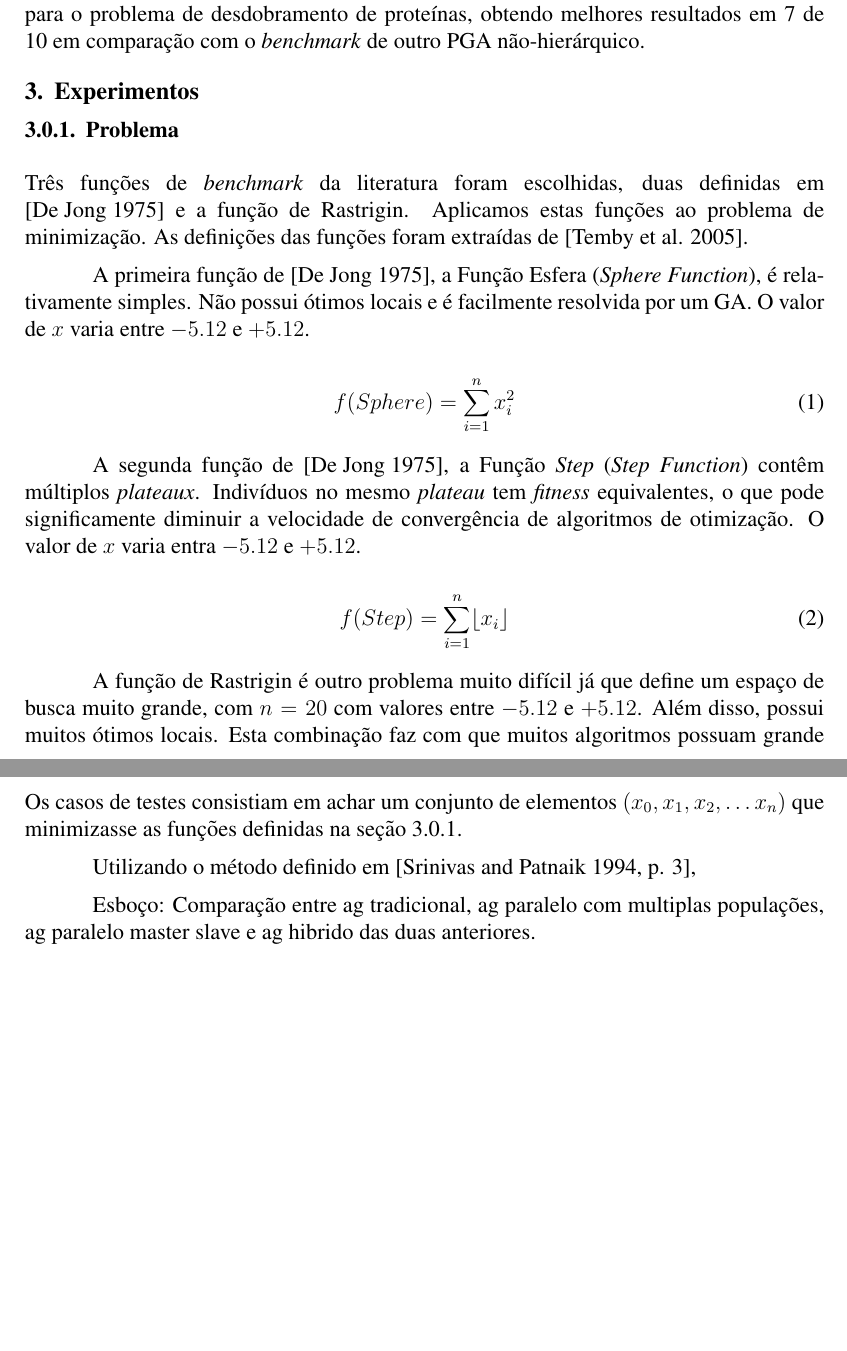
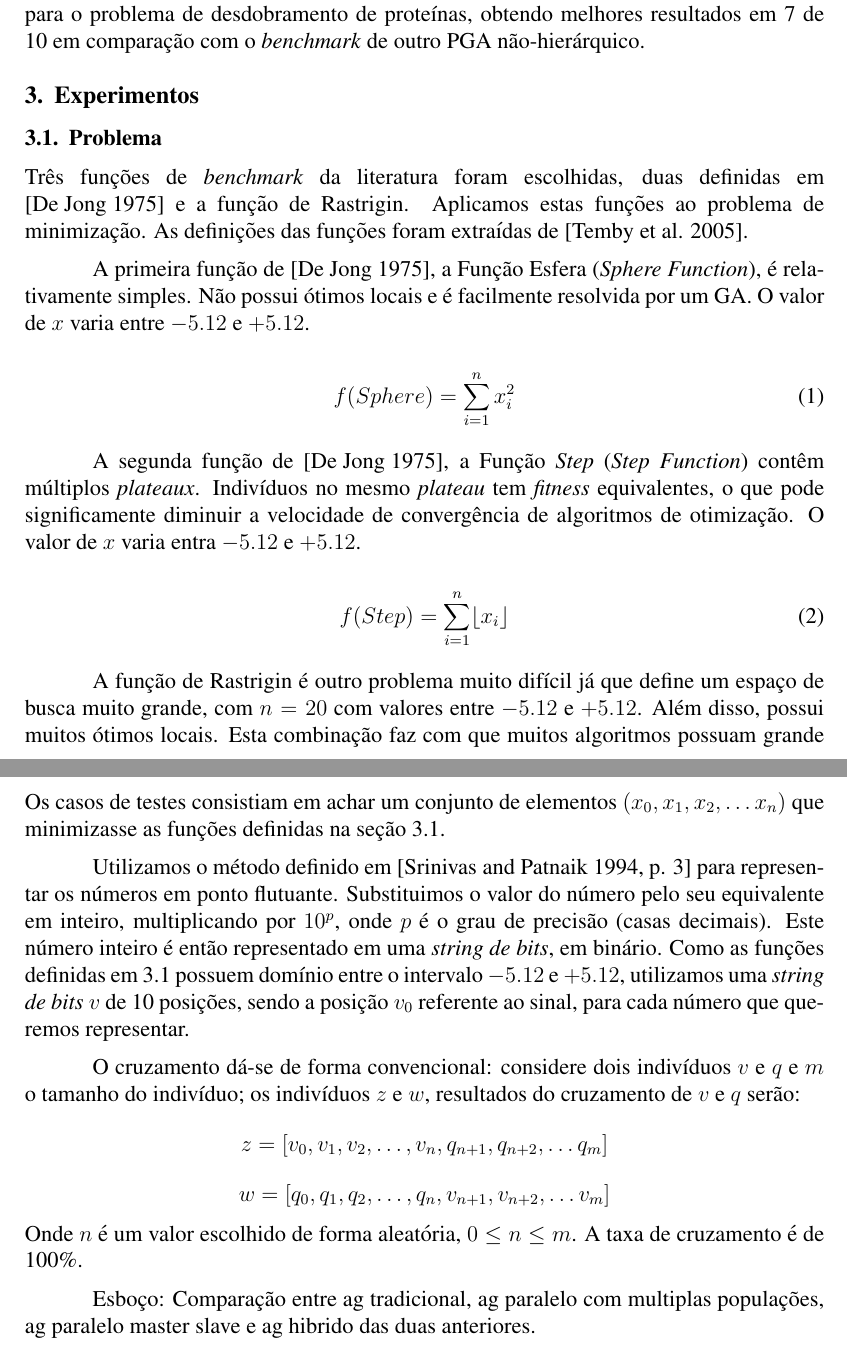
Before and after one commit to kirederik/ag-parallel, a LaTeX paper (doc/rel.tex): two parts of pages 4 and 5 of 7, joined at a grey line, cut so that both start at the same text, the shorter picture padded with empty space. Compiled offline with pdfLaTeX.

Commit message:
add crossover resume
Signed-off-by: Derik Evangelista <kirederik@gmail.com>

```diff
--- a/doc/rel.tex
+++ b/doc/rel.tex
@@ -120,8 +120,8 @@ O primeiro PGA foi proposto em 1987 por Pettey, Leuze e Grefenstette e utilizava
 \section{Experimentos} % (fold)
 \label{sec:experimentos}
 
-\subsubsection{Problema} % (fold)
-\label{ssub:problema}
+\subsection{Problema} % (fold)
+\label{sub:problema}
 
 Três funções de \emph{benchmark} da literatura foram escolhidas, duas definidas em \cite{dejong1975} e a função de Rastrigin. Aplicamos estas funções ao problema de minimização. As definições das funções foram extraídas de \cite{luke2005}.
 
@@ -152,13 +152,22 @@ Os códigos foram desenvolvido em C, com uso da biblioteca \emph{OpenMP} para pa
 
 % subsubsection problema (end)
 
-\subsubsection{Representação e Parâmetros} % (fold)
-\label{ssub:representacao}
+\subsection{Representação e Parâmetros} % (fold)
+\label{sub:representacao}
 
-Os casos de testes consistiam em achar um conjunto de elementos $(x_0, x_1, x_2, \dots x_n)$ que minimizasse as funções definidas na seção \ref{ssub:problema}.
+Os casos de testes consistiam em achar um conjunto de elementos $(x_0, x_1, x_2, \dots x_n)$ que minimizasse as funções definidas na seção \ref{sub:problema}.
 
-Utilizando o método definido em \cite[p. 3]{gasurvey},
+Utilizamos o método definido em \cite[p. 3]{gasurvey} para representar os números em ponto flutuante. Substituimos o valor do número pelo seu equivalente em inteiro, multiplicando por $10^p$, onde $p$ é o grau de precisão (casas decimais). Este número inteiro é então representado em uma \emph{string de bits}, em binário. Como as funções definidas em \ref{sub:problema} possuem domínio entre o intervalo $-5.12$ e $+5.12$, utilizamos uma \emph{string de bits $v$} de 10 posições, sendo a posição $v_0$ referente ao sinal, para cada número que queremos representar.
 
+O cruzamento dá-se de forma convencional: considere dois indivíduos $v$ e $q$ e $m$ o tamanho do indivíduo; os indivíduos $z$ e $w$, resultados do cruzamento de $v$ e $q$ serão:
+\[
+  z = [v_0, v_1, v_2, \dots, v_n, q_{n+1}, q_{n+2}, \dots q_m]
+\]
+\[
+   w = [q_0, q_1, q_2, \dots, q_n, v_{n+1}, v_{n+2}, \dots v_m]
+\]
+Onde $n$ é um valor escolhido de forma aleatória, $ 0 \le n \le m$.
+A taxa de cruzamento é de 100\%.
 % subsubsection modelagem (end)
 
 
```
Also changed, not shown: doc/rel.pdf.
